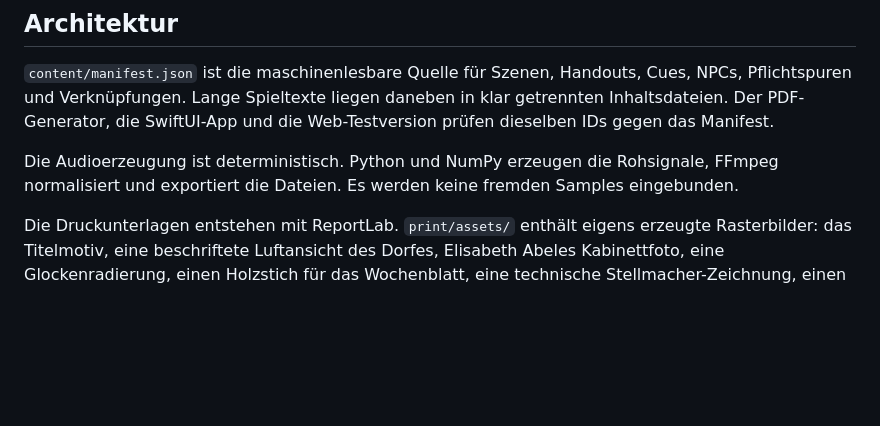
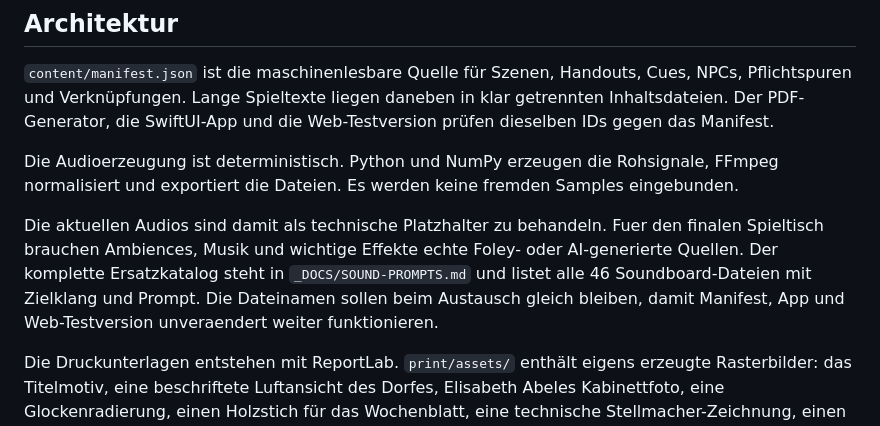
Before and after one commit to nexis-cmyk/kraehenfels, a Markdown page: _DOCS/DOC.MD, the part around the change. Rendered like a GitHub page; blank space fills up the shorter version.

Commit message:
docs: add sound replacement prompt catalog

```diff
--- a/_DOCS/DOC.MD
+++ b/_DOCS/DOC.MD
@@ -22,6 +22,8 @@ Das Projekt liefert ein vollständiges Spielpaket für `Die Weiße Frau schweigt
 
 Die Audioerzeugung ist deterministisch. Python und NumPy erzeugen die Rohsignale, FFmpeg normalisiert und exportiert die Dateien. Es werden keine fremden Samples eingebunden.
 
+Die aktuellen Audios sind damit als technische Platzhalter zu behandeln. Fuer den finalen Spieltisch brauchen Ambiences, Musik und wichtige Effekte echte Foley- oder AI-generierte Quellen. Der komplette Ersatzkatalog steht in `_DOCS/SOUND-PROMPTS.md` und listet alle 46 Soundboard-Dateien mit Zielklang und Prompt. Die Dateinamen sollen beim Austausch gleich bleiben, damit Manifest, App und Web-Testversion unveraendert weiter funktionieren.
+
 Die Druckunterlagen entstehen mit ReportLab. `print/assets/` enthält eigens erzeugte Rasterbilder: das Titelmotiv, eine beschriftete Luftansicht des Dorfes, Elisabeth Abeles Kabinettfoto, eine Glockenradierung, einen Holzstich für das Wochenblatt, eine technische Stellmacher-Zeichnung, einen gefalteten Vermessungsplan der Grube und sieben Graphic-Novel-Szenenbilder. Die Handouts haben voneinander abweichende Requisitenformen: Ticket, Zeitung, Kirchenregister, Foto, Liedblatt, Werkbuch, Feldnotiz, handschriftliche Aussage, Brief und Ritualkarte. Der Generator bettet sie gezielt in Titel, Karte, Handouts und die SL-Bildstrecke ein. Spielerhinweise und H10/H11 sind nun in getrennten PDFs, damit das Spielpaket keine Spoiler mitliefert. Jede Druckseite führt Handout-ID, Ausgabehinweis, Schnittmarken und eine Scherenlinie. Die PDFs werden mit `pypdf` und per Poppler-Render geprüft.
 
 `web/` ist eine statische, lokal gestartete PWA für den Test vor dem Sideload. `tools/build_web_preview.py` synchronisiert Manifest, sieben Szenenbilder, Icon und alle 46 Audio-Dateien aus den App-Ressourcen. Die Browser-Oberfläche speichert Fortschritt und Häkchen im lokalen Browser, hat einen Audio-Selbsttest, getrennte Lautstärken, Szenen-Presets, einzelne Effekte und einen globalen Stopp. Der Validator erzwingt, dass Manifest, Szenenbilder und Audiodateien in SwiftUI-App und Web-Testversion übereinstimmen.
```
Also changed, not shown: _DOCS/HANDOFF-07.MD (added, +29 -0 lines), _DOCS/SOUND-PROMPTS.md (added, +402 -0 lines).
